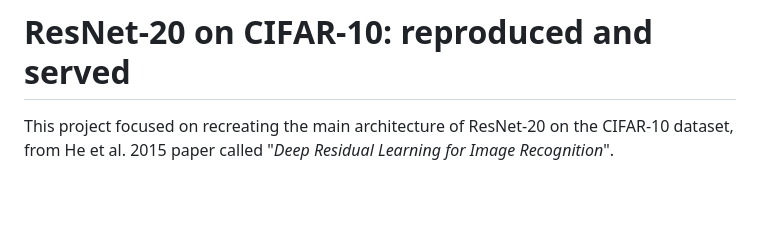
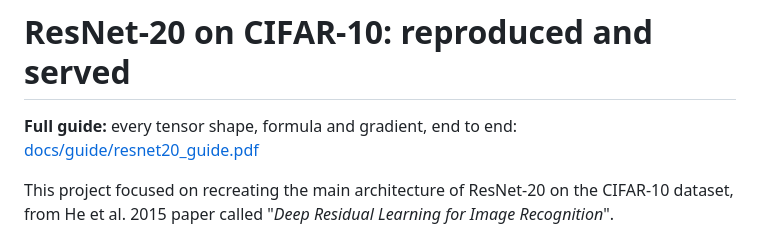
Before and after one commit to Fyl3x/resnet-cifar10, a Markdown page: README.md, the part around the change. Drawn GitHub-style; blank space fills up the shorter version.

Commit message:
Link the full guide from the README

```diff
--- a/README.md
+++ b/README.md
@@ -1,4 +1,6 @@
 # ResNet-20 on CIFAR-10: reproduced and served
+**Full guide:** every tensor shape, formula and gradient, end to end: [docs/guide/resnet20_guide.pdf](docs/guide/resnet20_guide.pdf)
+
 This project focused on recreating the main architecture of ResNet-20 on the CIFAR-10 dataset, from He et al. 2015 paper called "*Deep Residual Learning for Image Recognition*".
 
  This was entirely done in PyTorch from scratch meaning hand-written PyTorch, with no model libraries and no pretrained weights; the blocks, the initialisation, the augmentation, the schedule, the training loop and every metric are written by hand.
```
